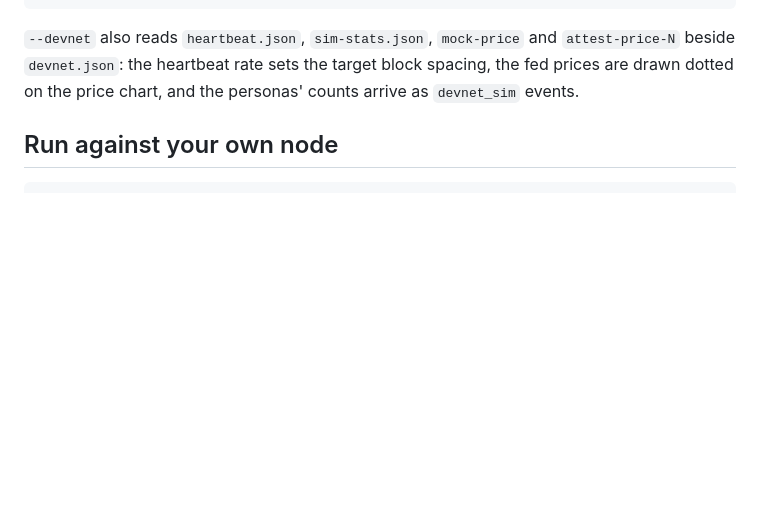
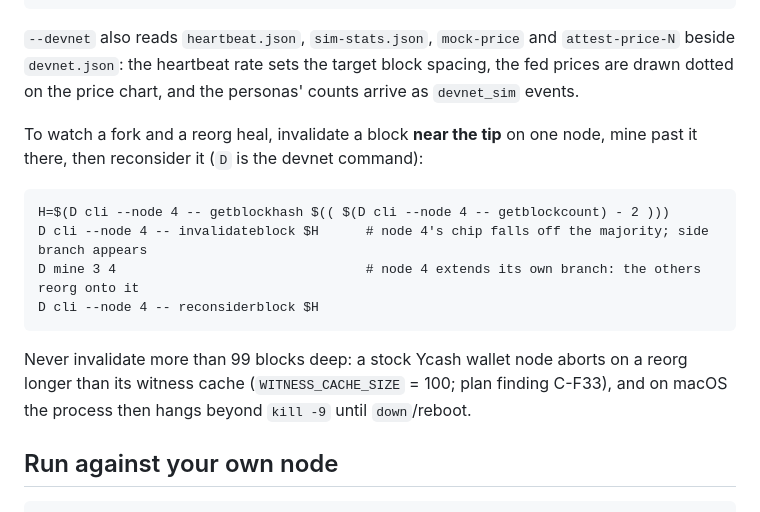
Before and after one commit to boyfromcave/chain-viz, a Markdown page: README.md, the part around the change. GitHub-like rendering; blank space fills up the shorter version.

Commit message:
README: the fork recipe invalidates tip-2, never a fixed height (C-F33: reorgs beyond the witness cache abort a wallet node)

````diff
--- a/README.md
+++ b/README.md
@@ -55,6 +55,20 @@ chain-viz --devnet ~/yb-devnet                 # or by hand: reads devnet.json f
 `--devnet` also reads `heartbeat.json`, `sim-stats.json`, `mock-price` and `attest-price-N`
 beside `devnet.json`: the heartbeat rate sets the target block spacing, the fed prices are
 drawn dotted on the price chart, and the personas' counts arrive as `devnet_sim` events.
+
+To watch a fork and a reorg heal, invalidate a block **near the tip** on one node, mine past it
+there, then reconsider it (`D` is the devnet command):
+
+```
+H=$(D cli --node 4 -- getblockhash $(( $(D cli --node 4 -- getblockcount) - 2 )))
+D cli --node 4 -- invalidateblock $H      # node 4's chip falls off the majority; side branch appears
+D mine 3 4                                # node 4 extends its own branch: the others reorg onto it
+D cli --node 4 -- reconsiderblock $H
+```
+
+Never invalidate more than 99 blocks deep: a stock Ycash wallet node aborts on a reorg longer
+than its witness cache (`WITNESS_CACHE_SIZE` = 100; plan finding C-F33), and on macOS the process
+then hangs beyond `kill -9` until `down`/reboot.
 
 ## Run against your own node
 
````
